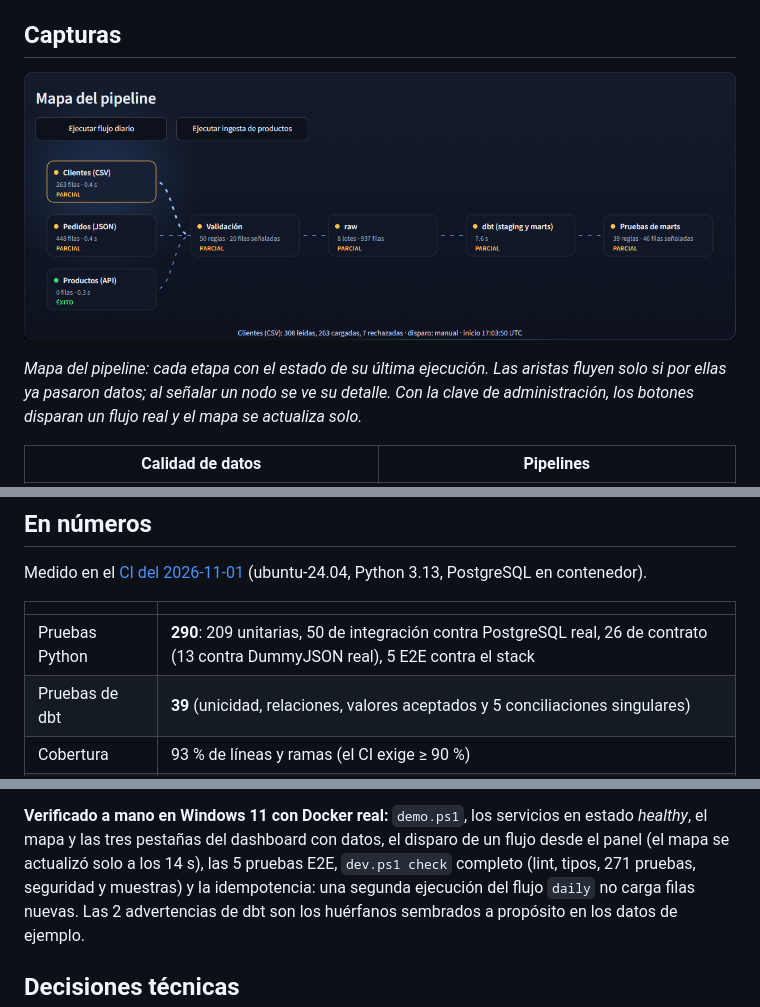
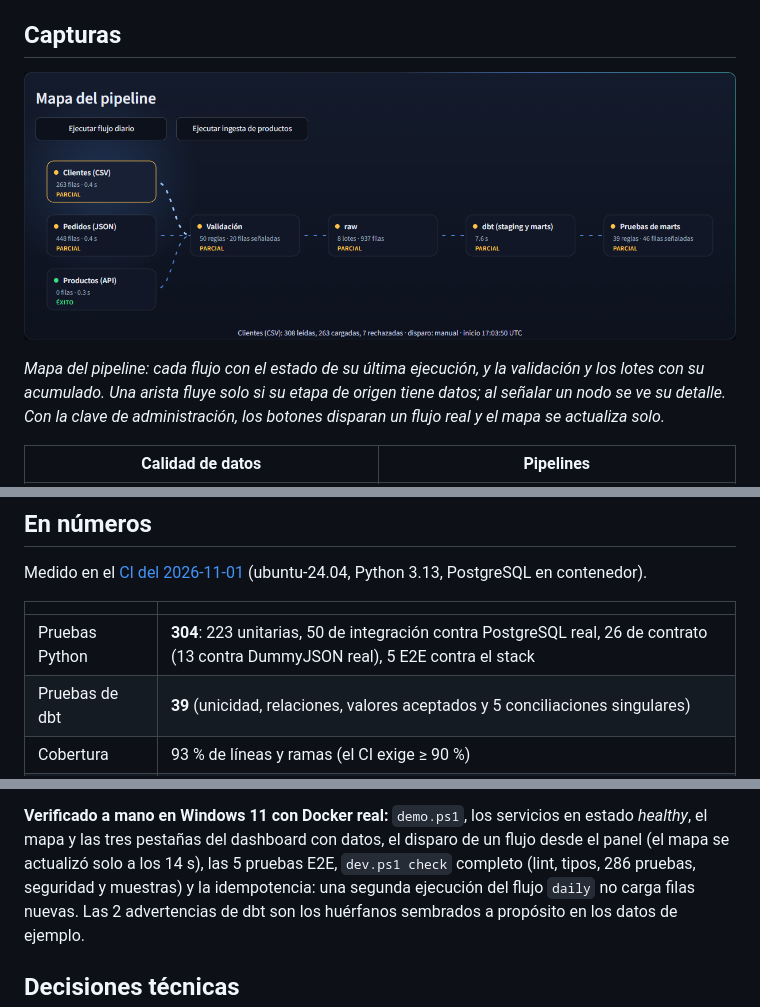
Before and after one commit to JuanSGarciaC/datapulse, a Markdown page: README.md, 3 parts joined by grey strips. Rendered like a GitHub page; pictures changed too: docs/img/dashboard-mapa.png.

```diff
--- a/README.md
+++ b/README.md
@@ -31,8 +31,9 @@ verificar está en [Limitaciones conocidas](#limitaciones-conocidas).
 
 ![Mapa del pipeline](docs/img/dashboard-mapa.png)
 
-*Mapa del pipeline: cada etapa con el estado de su última ejecución. Las aristas fluyen solo
-si por ellas ya pasaron datos; al señalar un nodo se ve su detalle. Con la clave de
+*Mapa del pipeline: cada flujo con el estado de su última ejecución, y la validación y los
+lotes con su acumulado. Una arista fluye solo si su etapa de origen tiene datos; al señalar
+un nodo se ve su detalle. Con la clave de
 administración, los botones disparan un flujo real y el mapa se actualiza solo.*
 
 | Calidad de datos | Pipelines |
@@ -81,7 +82,7 @@ Medido en el [CI del 2026-11-01](https://github.com/JuanSGarciaC/datapulse/actio
 
 | | |
 |---|---|
-| Pruebas Python | **290**: 209 unitarias, 50 de integración contra PostgreSQL real, 26 de contrato (13 contra DummyJSON real), 5 E2E contra el stack |
+| Pruebas Python | **304**: 223 unitarias, 50 de integración contra PostgreSQL real, 26 de contrato (13 contra DummyJSON real), 5 E2E contra el stack |
 | Pruebas de dbt | **39** (unicidad, relaciones, valores aceptados y 5 conciliaciones singulares) |
 | Cobertura | 93 % de líneas y ramas (el CI exige ≥ 90 %) |
 | Defectos sintéticos | **37** documentados en `manifest.json`; una prueba exige que el pipeline los detecte **exactamente** |
@@ -201,7 +202,7 @@ contrato y E2E.
 **Verificado a mano en Windows 11 con Docker real:** `demo.ps1`, los servicios en estado
 *healthy*, el mapa y las tres pestañas del dashboard con datos, el disparo de un flujo desde
 el panel (el mapa se actualizó solo a los 14 s), las 5 pruebas E2E, `dev.ps1 check`
-completo (lint, tipos, 271 pruebas, seguridad y muestras) y la idempotencia: una segunda
+completo (lint, tipos, 286 pruebas, seguridad y muestras) y la idempotencia: una segunda
 ejecución del flujo `daily` no carga filas nuevas. Las 2 advertencias de dbt son los huérfanos
 sembrados a propósito en los datos de ejemplo.
 
```
Also changed, not shown: docs/adr/0009-dashboard-visual-system-and-trigger.md (+4 -3 lines), docs/dashboard.md (+6 -3 lines), docs/img/dashboard-calidad.png, docs/img/dashboard-negocio.png, docs/img/dashboard-pipelines.png, 5 other files.
